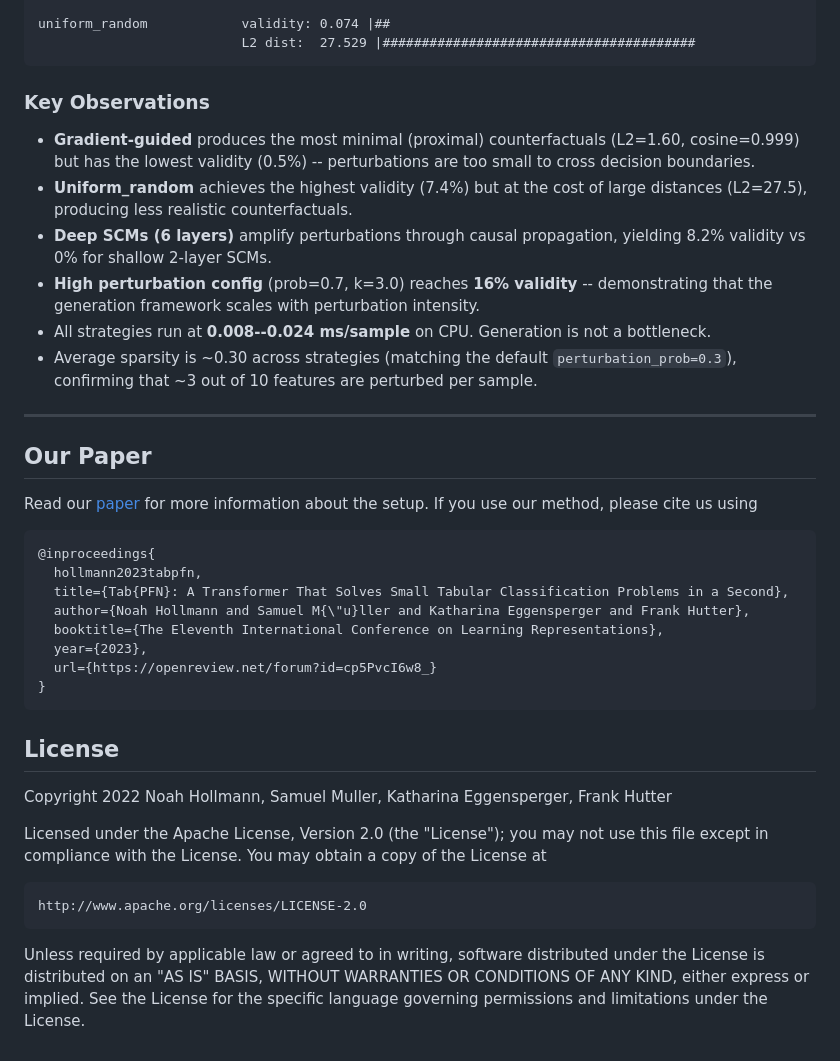
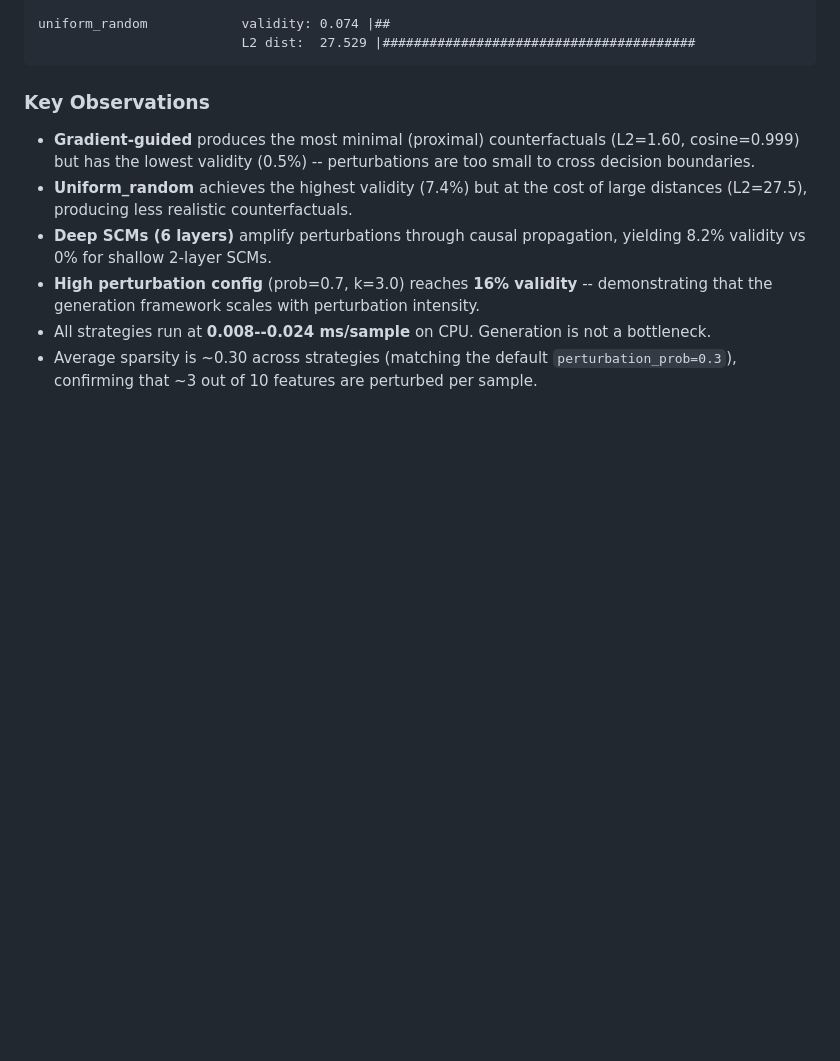
Before and after one commit to ofurman/CounterContEX, a Markdown page: README.md, the part around one of its changes. Rendered like a GitHub page; blank space fills up the shorter version.

````diff
--- a/README.md
+++ b/README.md
@@ -181,35 +142,3 @@ uniform_random            validity: 0.074 |##
 - **High perturbation config** (prob=0.7, k=3.0) reaches **16% validity** -- demonstrating that the generation framework scales with perturbation intensity.
 - All strategies run at **0.008--0.024 ms/sample** on CPU. Generation is not a bottleneck.
 - Average sparsity is ~0.30 across strategies (matching the default `perturbation_prob=0.3`), confirming that ~3 out of 10 features are perturbed per sample.
-
----
-
-## Our Paper
-
-Read our [paper](https://arxiv.org/abs/2207.01848) for more information about the setup.
-If you use our method, please cite us using
-```
-@inproceedings{
-  hollmann2023tabpfn,
-  title={Tab{PFN}: A Transformer That Solves Small Tabular Classification Problems in a Second},
-  author={Noah Hollmann and Samuel M{\"u}ller and Katharina Eggensperger and Frank Hutter},
-  booktitle={The Eleventh International Conference on Learning Representations},
-  year={2023},
-  url={https://openreview.net/forum?id=cp5PvcI6w8_}
-}
-```
-
-## License
-Copyright 2022 Noah Hollmann, Samuel Muller, Katharina Eggensperger, Frank Hutter
-
-Licensed under the Apache License, Version 2.0 (the "License");
-you may not use this file except in compliance with the License.
-You may obtain a copy of the License at
-
-    http://www.apache.org/licenses/LICENSE-2.0
-
-Unless required by applicable law or agreed to in writing, software
-distributed under the License is distributed on an "AS IS" BASIS,
-WITHOUT WARRANTIES OR CONDITIONS OF ANY KIND, either express or implied.
-See the License for the specific language governing permissions and
-limitations under the License.
````
Also changed, not shown: other parts of README.md (+0 -39 lines).
